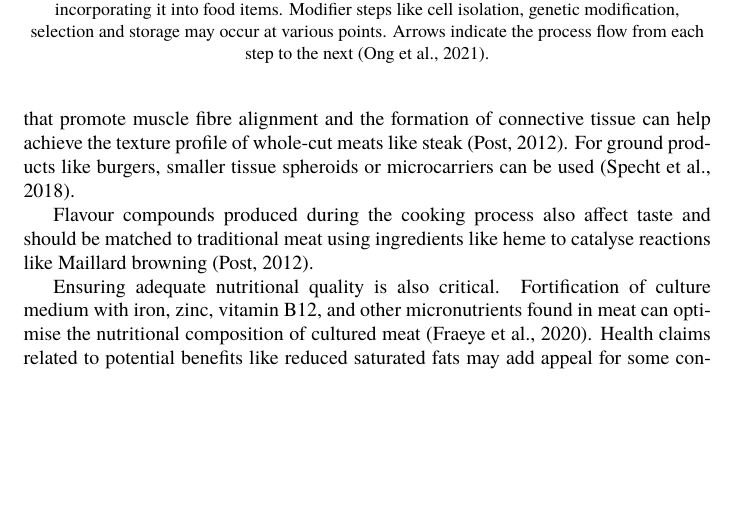
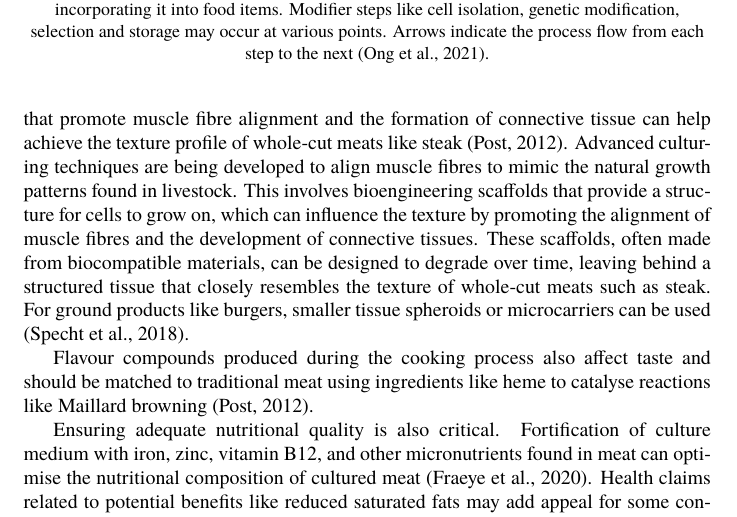
Before and after one commit to danburonline/public-writings, a LaTeX paper (03_essays/2023/08_essay/essay.tex): part of page 5 of 12 before the commit and part of page 5 of 13 after it, cut so that both start at the same text, the shorter picture padded with empty space. Compiled offline with pdfLaTeX.

Commit message:
Add more text on the process to create meat

```diff
--- a/03_essays/2023/08_essay/essay.tex
+++ b/03_essays/2023/08_essay/essay.tex
@@ -137,7 +137,7 @@
     \label{fig:lab-grown-meat-process}
   \end{figure}
 
-  Texture and mouthfeel are essential attributes, with consumers expecting a comparable experience to cooked animal meat \citep{datar_possibilities_2010}. Culturing techniques that promote muscle fibre alignment and the formation of connective tissue can help achieve the texture profile of whole-cut meats like steak \citep{post_cultured_2012}. For ground products like burgers, smaller tissue spheroids or microcarriers can be used \citep{specht_opportunities_2018}.
+  Texture and mouthfeel are essential attributes, with consumers expecting a comparable experience to cooked animal meat \citep{datar_possibilities_2010}. Culturing techniques that promote muscle fibre alignment and the formation of connective tissue can help achieve the texture profile of whole-cut meats like steak \citep{post_cultured_2012}. Advanced culturing techniques are being developed to align muscle fibres to mimic the natural growth patterns found in livestock. This involves bioengineering scaffolds that provide a structure for cells to grow on, which can influence the texture by promoting the alignment of muscle fibres and the development of connective tissues. These scaffolds, often made from biocompatible materials, can be designed to degrade over time, leaving behind a structured tissue that closely resembles the texture of whole-cut meats such as steak. For ground products like burgers, smaller tissue spheroids or microcarriers can be used \citep{specht_opportunities_2018}.
 
   Flavour compounds produced during the cooking process also affect taste and should be matched to traditional meat using ingredients like heme to catalyse reactions like Maillard browning \citep{post_cultured_2012}.
 
```
Also changed, not shown: 03_essays/2023/08_essay/essay.pdf.
